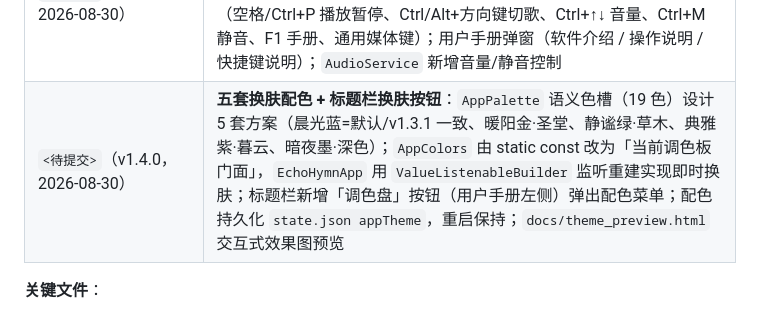
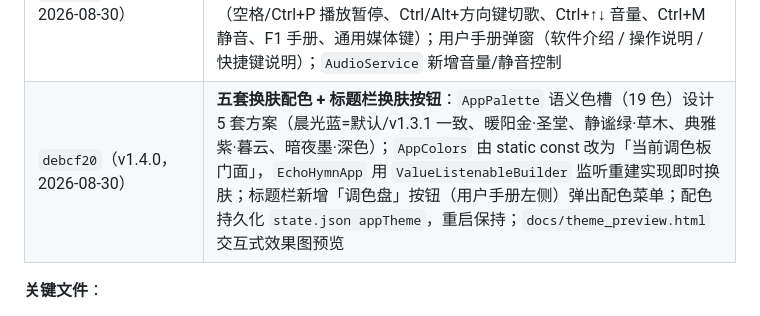
Before and after one commit to zhao-jinxue/TJC-EchoHymn, a Markdown page: docs/SESSION_SUMMARY.md, the part around the change. GitHub-like rendering.

Commit message:
docs: SESSION_SUMMARY 里程碑补 v1.4.0 提交哈希

```diff
--- a/docs/SESSION_SUMMARY.md
+++ b/docs/SESSION_SUMMARY.md
@@ -33,7 +33,7 @@
 | `b39967f`~`06c61f5`（v1.2.x 窗口重构） | **基座画面 + 抽屉式侧栏 + 等比缩放**：基座画面物理像素 **850×890**；侧栏改为**抽屉式向两侧扩展**（左 350 / 右 600，窗口整体加宽，基座永远居中）；侧栏状态持久化（`showLeft/showRight`）；窗口**等比缩放**（`Transform.scale` 渲染层缩放，不再依赖布局约束）；最大化感知 + resize 后重建消除时序竞态 |
 | `bb5a0e6`（tag v1.2.1） | **四轮 UI 回归测试收尾（2026-08-29~30）**：回归清单纯测试视角化；27 条 NG 分批修复——窗口单实例保护/最小尺寸随侧栏同步、歌词字号随窗口铺满 + 整体 +4、搜索回车与焦点保持、弹窗 Toast 就地/字数计数/重名检查/删除落库、播放条防抖/版本高亮、just_audio 残留清理 |
 | `9a9452c`（v1.3.0，2026-08-30） | **自定义标题栏 + 全局播放快捷键 + 用户手册**：移除系统标题栏（`WS_CAPTION`），Flutter 顶栏自绘「用户手册 / 最小化 / 最大化·还原 / 关闭」按钮组，标题区空白处可拖拽窗口、双击最大化；全局快捷键（空格/Ctrl+P 播放暂停、Ctrl/Alt+方向键切歌、Ctrl+↑↓ 音量、Ctrl+M 静音、F1 手册、通用媒体键）；用户手册弹窗（软件介绍 / 操作说明 / 快捷键说明）；`AudioService` 新增音量/静音控制 |
-| `<待提交>`（v1.4.0，2026-08-30） | **五套换肤配色 + 标题栏换肤按钮**：`AppPalette` 语义色槽（19 色）设计 5 套方案（晨光蓝=默认/v1.3.1 一致、暖阳金·圣堂、静谧绿·草木、典雅紫·暮云、暗夜墨·深色）；`AppColors` 由 static const 改为「当前调色板门面」，`EchoHymnApp` 用 `ValueListenableBuilder` 监听重建实现即时换肤；标题栏新增「调色盘」按钮（用户手册左侧）弹出配色菜单；配色持久化 `state.json appTheme`，重启保持；`docs/theme_preview.html` 交互式效果图预览 |
+| `debcf20`（v1.4.0，2026-08-30） | **五套换肤配色 + 标题栏换肤按钮**：`AppPalette` 语义色槽（19 色）设计 5 套方案（晨光蓝=默认/v1.3.1 一致、暖阳金·圣堂、静谧绿·草木、典雅紫·暮云、暗夜墨·深色）；`AppColors` 由 static const 改为「当前调色板门面」，`EchoHymnApp` 用 `ValueListenableBuilder` 监听重建实现即时换肤；标题栏新增「调色盘」按钮（用户手册左侧）弹出配色菜单；配色持久化 `state.json appTheme`，重启保持；`docs/theme_preview.html` 交互式效果图预览 |
 
 **关键文件**：
 
```
